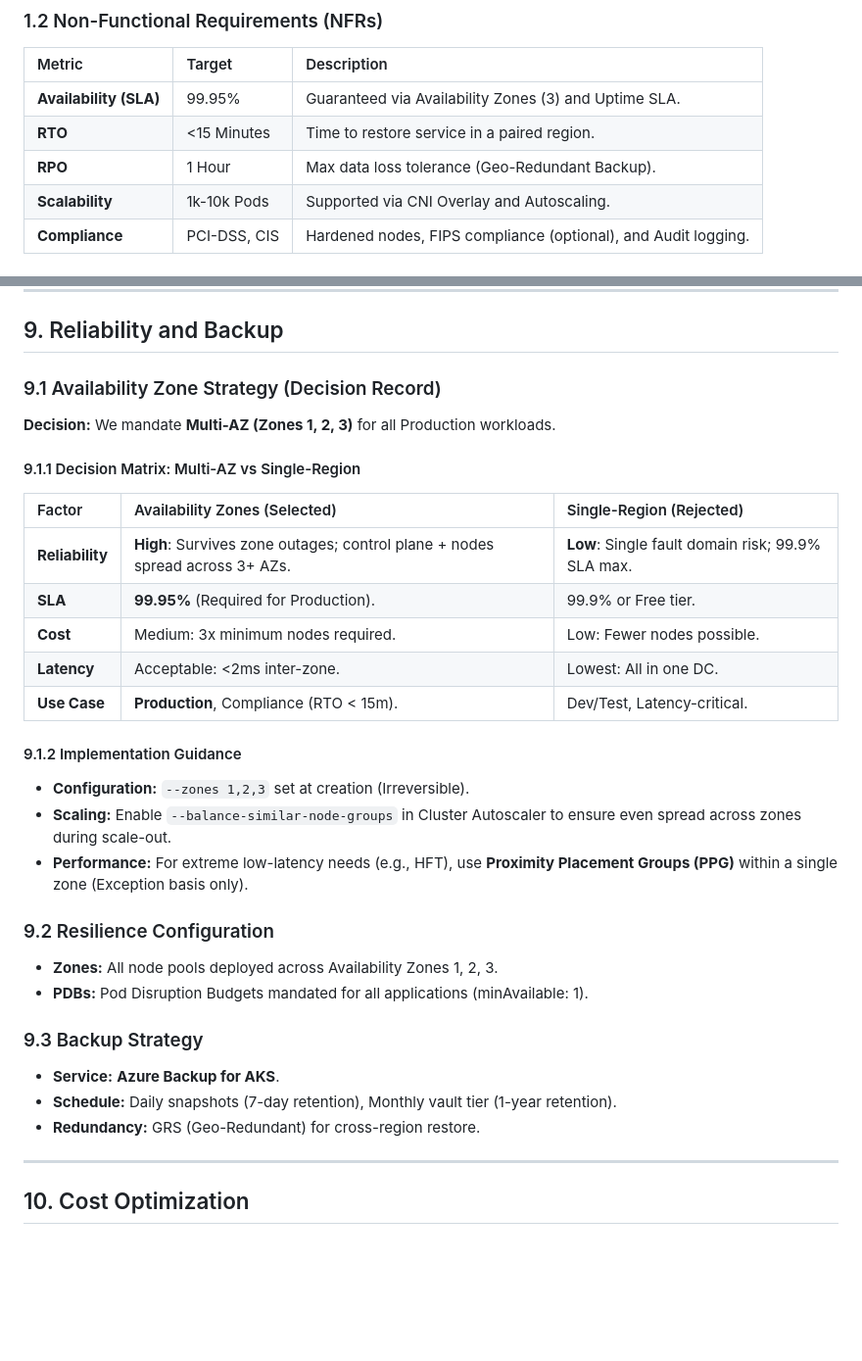
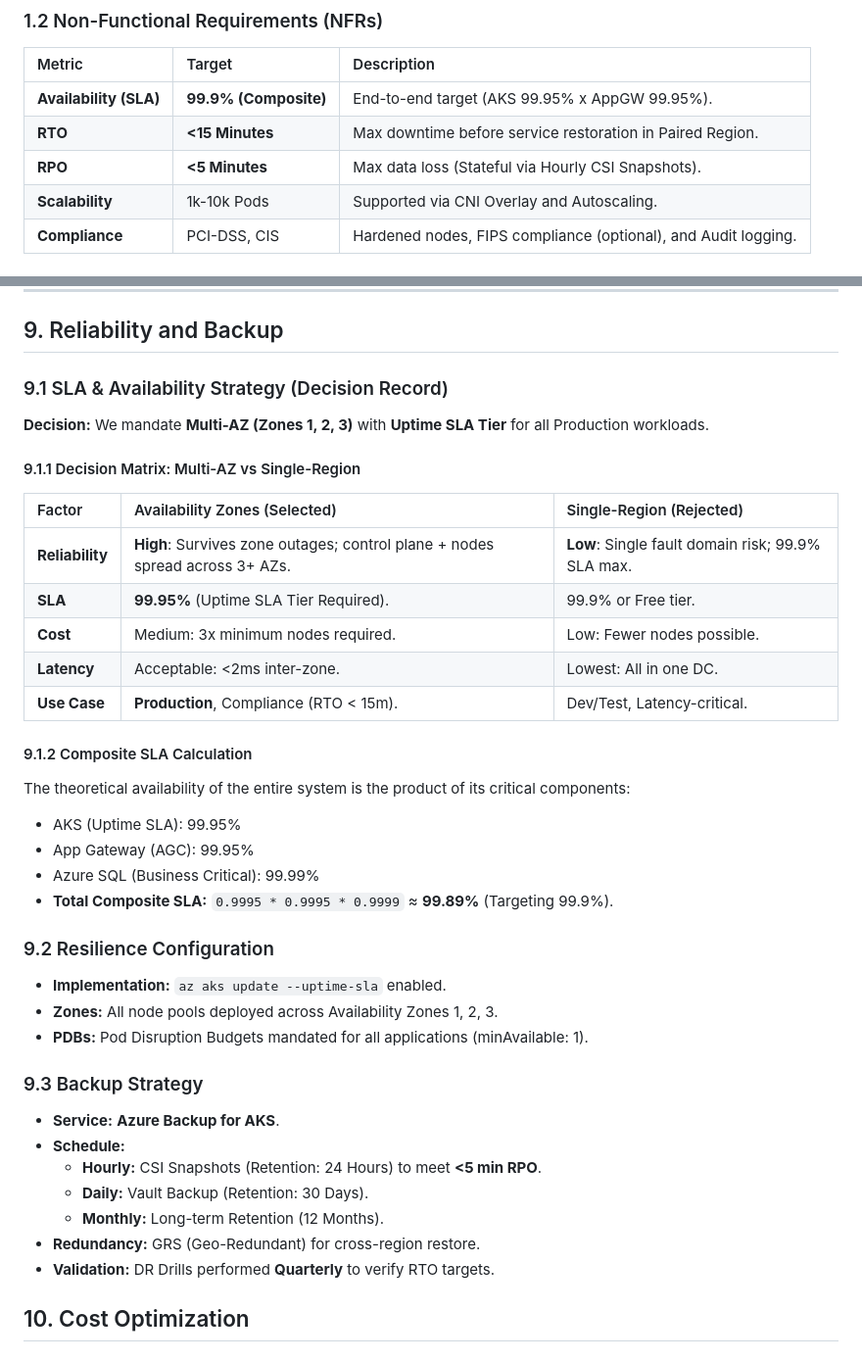
Before and after one commit to cedric66/tf-acr-, a Markdown page: aks-design-docs/DESIGN.md, 2 parts joined by grey strips. Shown at 98% size. Rendered like a GitHub page; blank space fills up the shorter version.

Commit message:
Update AKS Design with Uptime SLA and Tighter RPO/RTO Targets
Refined the design document based on specific SLA/RTO/RPO requirements.
- **SLA:** Mandated "Uptime SLA Tier" (99.95%) and added "Composite SLA Calculation" (e.g., AKS * AppGW).
- **RPO:** Tightened to <5 Minutes (from 1 Hour) by increasing backup frequency to Hourly.
- **RTO:** Tightened to <15 Minutes.
- **Validation:** Added requirement for Quarterly DR validation.

```diff
--- a/aks-design-docs/DESIGN.md
+++ b/aks-design-docs/DESIGN.md
@@ -8,9 +8,9 @@ This architecture is designed for a general-purpose enterprise platform hosting
 ### 1.2 Non-Functional Requirements (NFRs)
 | Metric | Target | Description |
 | :--- | :--- | :--- |
-| **Availability (SLA)** | 99.95% | Guaranteed via Availability Zones (3) and Uptime SLA. |
-| **RTO** | <15 Minutes | Time to restore service in a paired region. |
-| **RPO** | 1 Hour | Max data loss tolerance (Geo-Redundant Backup). |
+| **Availability (SLA)** | **99.9% (Composite)** | End-to-end target (AKS 99.95% x AppGW 99.95%). |
+| **RTO** | **<15 Minutes** | Max downtime before service restoration in Paired Region. |
+| **RPO** | **<5 Minutes** | Max data loss (Stateful via Hourly CSI Snapshots). |
 | **Scalability** | 1k-10k Pods | Supported via CNI Overlay and Autoscaling. |
 | **Compliance** | PCI-DSS, CIS | Hardened nodes, FIPS compliance (optional), and Audit logging. |
 
@@ -166,35 +166,40 @@ We support two patterns based on scale and legacy requirements.
 
 ## 9. Reliability and Backup
 
-### 9.1 Availability Zone Strategy (Decision Record)
+### 9.1 SLA & Availability Strategy (Decision Record)
 
-**Decision:** We mandate **Multi-AZ (Zones 1, 2, 3)** for all Production workloads.
+**Decision:** We mandate **Multi-AZ (Zones 1, 2, 3)** with **Uptime SLA Tier** for all Production workloads.
 
 #### 9.1.1 Decision Matrix: Multi-AZ vs Single-Region
 | Factor | Availability Zones (Selected) | Single-Region (Rejected) |
 | :--- | :--- | :--- |
 | **Reliability** | **High**: Survives zone outages; control plane + nodes spread across 3+ AZs. | **Low**: Single fault domain risk; 99.9% SLA max. |
-| **SLA** | **99.95%** (Required for Production). | 99.9% or Free tier. |
+| **SLA** | **99.95%** (Uptime SLA Tier Required). | 99.9% or Free tier. |
 | **Cost** | Medium: 3x minimum nodes required. | Low: Fewer nodes possible. |
 | **Latency** | Acceptable: <2ms inter-zone. | Lowest: All in one DC. |
 | **Use Case** | **Production**, Compliance (RTO < 15m). | Dev/Test, Latency-critical. |
 
-#### 9.1.2 Implementation Guidance
-*   **Configuration:** `--zones 1,2,3` set at creation (Irreversible).
-*   **Scaling:** Enable `--balance-similar-node-groups` in Cluster Autoscaler to ensure even spread across zones during scale-out.
-*   **Performance:** For extreme low-latency needs (e.g., HFT), use **Proximity Placement Groups (PPG)** within a single zone (Exception basis only).
-
+#### 9.1.2 Composite SLA Calculation
+The theoretical availability of the entire system is the product of its critical components:
+*   AKS (Uptime SLA): 99.95%
+*   App Gateway (AGC): 99.95%
+*   Azure SQL (Business Critical): 99.99%
+*   **Total Composite SLA:** `0.9995 * 0.9995 * 0.9999` ≈ **99.89%** (Targeting 99.9%).
 
 ### 9.2 Resilience Configuration
+*   **Implementation:** `az aks update --uptime-sla` enabled.
 *   **Zones:** All node pools deployed across Availability Zones 1, 2, 3.
 *   **PDBs:** Pod Disruption Budgets mandated for all applications (minAvailable: 1).
 
 ### 9.3 Backup Strategy
 *   **Service:** **Azure Backup for AKS**.
-*   **Schedule:** Daily snapshots (7-day retention), Monthly vault tier (1-year retention).
+*   **Schedule:**
+    *   **Hourly:** CSI Snapshots (Retention: 24 Hours) to meet **<5 min RPO**.
+    *   **Daily:** Vault Backup (Retention: 30 Days).
+    *   **Monthly:** Long-term Retention (12 Months).
 *   **Redundancy:** GRS (Geo-Redundant) for cross-region restore.
+*   **Validation:** DR Drills performed **Quarterly** to verify RTO targets.
 
----
 
 ## 10. Cost Optimization
 
```
